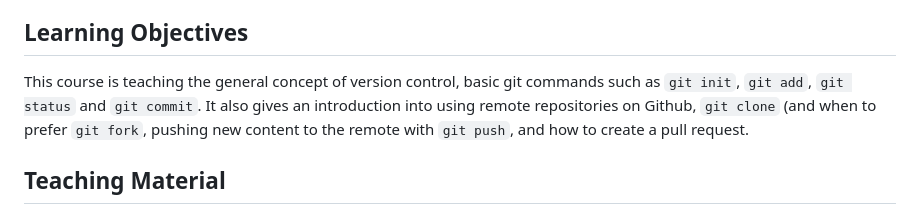
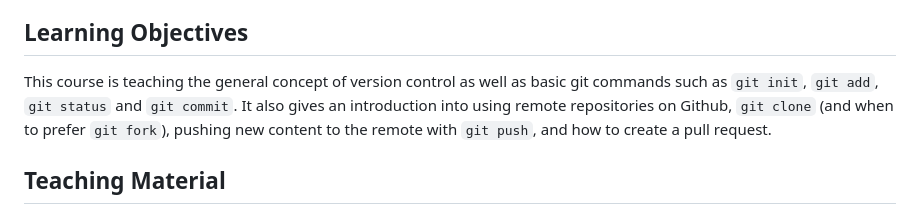
Before and after one commit to Cambridge-ICCS/Summer-school-Intro-Git, a Markdown page: README.md, the part around the change. GitHub-like rendering.

```diff
--- a/README.md
+++ b/README.md
@@ -26,7 +26,7 @@ All materials, including slides and workbooks, are available such that individua
 
 ## Learning Objectives
 
-This course is teaching the general concept of version control, basic git commands such as `git init`, `git add`, `git status` and `git commit`. It also gives an introduction into using remote repositories on Github, `git clone` (and when to prefer `git fork`, pushing new content to the remote with `git push`, and how to create a pull request.
+This course is teaching the general concept of version control as well as basic git commands such as `git init`, `git add`, `git status` and `git commit`. It also gives an introduction into using remote repositories on Github, `git clone` (and when to prefer `git fork`), pushing new content to the remote with `git push`, and how to create a pull request.
 
 ## Teaching Material
 
```
